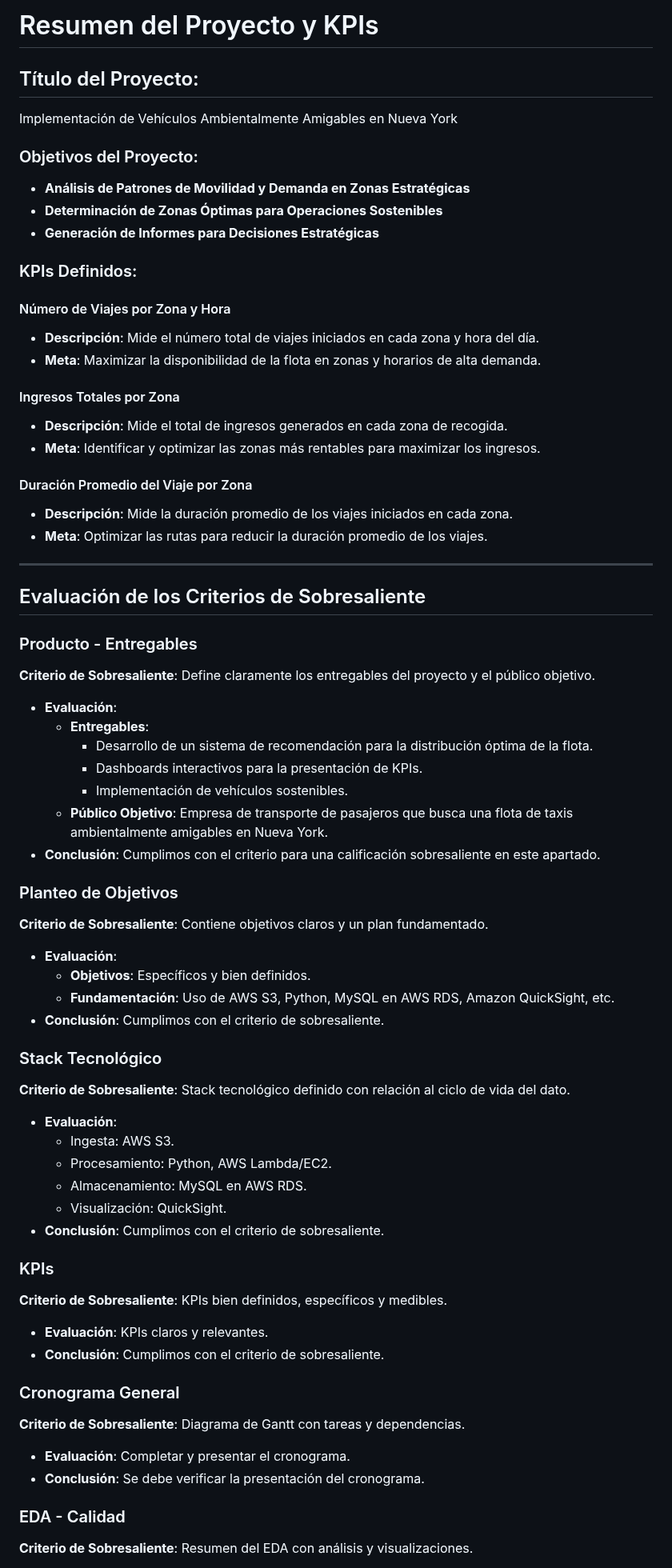
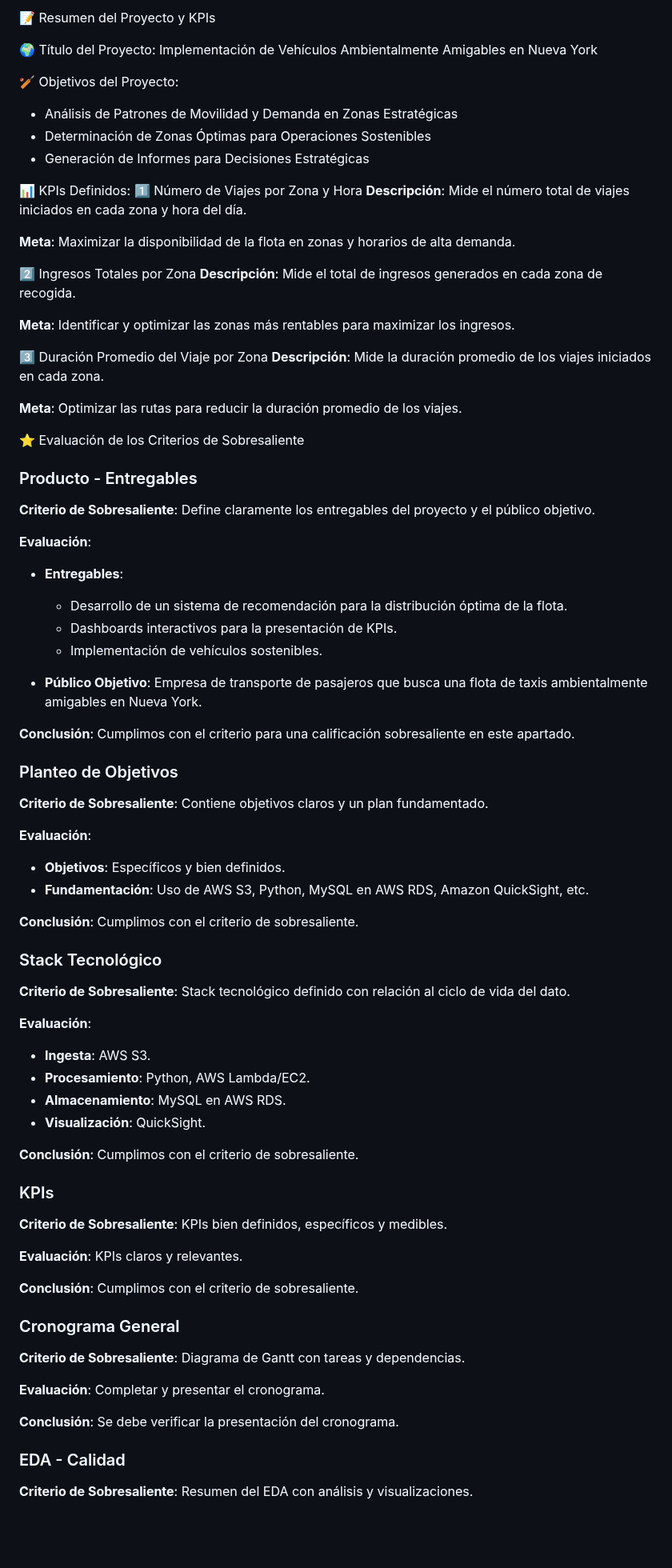
Before and after one commit to Ccasilimas/New_York_Taxis_IA, a Markdown page: Avances.md, the part around one of its changes. Shown at 80% size. GitHub-like rendering; blank space fills up the shorter version.

```diff
--- a/Avances.md
+++ b/Avances.md
@@ -1,65 +1,77 @@
-# Resumen del Proyecto y KPIs
+📝 Resumen del Proyecto y KPIs
 
-## Título del Proyecto:
+🌍 Título del Proyecto:
 Implementación de Vehículos Ambientalmente Amigables en Nueva York
 
-### Objetivos del Proyecto:
-- **Análisis de Patrones de Movilidad y Demanda en Zonas Estratégicas**
-- **Determinación de Zonas Óptimas para Operaciones Sostenibles**
-- **Generación de Informes para Decisiones Estratégicas**
+🏏 Objetivos del Proyecto:
+- Análisis de Patrones de Movilidad y Demanda en Zonas Estratégicas
+- Determinación de Zonas Óptimas para Operaciones Sostenibles
+- Generación de Informes para Decisiones Estratégicas
 
-### KPIs Definidos:
-#### Número de Viajes por Zona y Hora
-- **Descripción**: Mide el número total de viajes iniciados en cada zona y hora del día.
-- **Meta**: Maximizar la disponibilidad de la flota en zonas y horarios de alta demanda.
+📊 KPIs Definidos:
+1️⃣ Número de Viajes por Zona y Hora
+**Descripción**: Mide el número total de viajes iniciados en cada zona y hora del día.
 
-#### Ingresos Totales por Zona
-- **Descripción**: Mide el total de ingresos generados en cada zona de recogida.
-- **Meta**: Identificar y optimizar las zonas más rentables para maximizar los ingresos.
+**Meta**: Maximizar la disponibilidad de la flota en zonas y horarios de alta demanda.
 
-#### Duración Promedio del Viaje por Zona
-- **Descripción**: Mide la duración promedio de los viajes iniciados en cada zona.
-- **Meta**: Optimizar las rutas para reducir la duración promedio de los viajes.
+2️⃣ Ingresos Totales por Zona
+**Descripción**: Mide el total de ingresos generados en cada zona de recogida.
 
----
+**Meta**: Identificar y optimizar las zonas más rentables para maximizar los ingresos.
 
-## Evaluación de los Criterios de Sobresaliente
+3️⃣ Duración Promedio del Viaje por Zona
+**Descripción**: Mide la duración promedio de los viajes iniciados en cada zona.
+
+**Meta**: Optimizar las rutas para reducir la duración promedio de los viajes.
+
+⭐ Evaluación de los Criterios de Sobresaliente
 
 ### Producto - Entregables
 **Criterio de Sobresaliente**: Define claramente los entregables del proyecto y el público objetivo.
-- **Evaluación**:
-  - **Entregables**:
-    - Desarrollo de un sistema de recomendación para la distribución óptima de la flota.
-    - Dashboards interactivos para la presentación de KPIs.
-    - Implementación de vehículos sostenibles.
-  - **Público Objetivo**: Empresa de transporte de pasajeros que busca una flota de taxis ambientalmente amigables en Nueva York.
-- **Conclusión**: Cumplimos con el criterio para una calificación sobresaliente en este apartado.
+
+**Evaluación**:
+- **Entregables**:
+  - Desarrollo de un sistema de recomendación para la distribución óptima de la flota.
+  - Dashboards interactivos para la presentación de KPIs.
+  - Implementación de vehículos sostenibles.
+
+- **Público Objetivo**: Empresa de transporte de pasajeros que busca una flota de taxis ambientalmente amigables en Nueva York.
+
+**Conclusión**: Cumplimos con el criterio para una calificación sobresaliente en este apartado.
 
 ### Planteo de Objetivos
 **Criterio de Sobresaliente**: Contiene objetivos claros y un plan fundamentado.
-- **Evaluación**:
-  - **Objetivos**: Específicos y bien definidos.
-  - **Fundamentación**: Uso de AWS S3, Python, MySQL en AWS RDS, Amazon QuickSight, etc.
-- **Conclusión**: Cumplimos con el criterio de sobresaliente.
+
+**Evaluación**:
+- **Objetivos**: Específicos y bien definidos.
+- **Fundamentación**: Uso de AWS S3, Python, MySQL en AWS RDS, Amazon QuickSight, etc.
+
+**Conclusión**: Cumplimos con el criterio de sobresaliente.
 
 ### Stack Tecnológico
 **Criterio de Sobresaliente**: Stack tecnológico definido con relación al ciclo de vida del dato.
-- **Evaluación**:
-  - Ingesta: AWS S3.
-  - Procesamiento: Python, AWS Lambda/EC2.
-  - Almacenamiento: MySQL en AWS RDS.
-  - Visualización: QuickSight.
-- **Conclusión**: Cumplimos con el criterio de sobresaliente.
+
+**Evaluación**:
+- **Ingesta**: AWS S3.
+- **Procesamiento**: Python, AWS Lambda/EC2.
+- **Almacenamiento**: MySQL en AWS RDS.
+- **Visualización**: QuickSight.
+
+**Conclusión**: Cumplimos con el criterio de sobresaliente.
 
 ### KPIs
 **Criterio de Sobresaliente**: KPIs bien definidos, específicos y medibles.
-- **Evaluación**: KPIs claros y relevantes.
-- **Conclusión**: Cumplimos con el criterio de sobresaliente.
+
+**Evaluación**: KPIs claros y relevantes.
+
+**Conclusión**: Cumplimos con el criterio de sobresaliente.
 
 ### Cronograma General
 **Criterio de Sobresaliente**: Diagrama de Gantt con tareas y dependencias.
-- **Evaluación**: Completar y presentar el cronograma.
-- **Conclusión**: Se debe verificar la presentación del cronograma.
+
+**Evaluación**: Completar y presentar el cronograma.
+
+**Conclusión**: Se debe verificar la presentación del cronograma.
 
 ### EDA - Calidad
 **Criterio de Sobresaliente**: Resumen del EDA con análisis y visualizaciones.
```
Also changed, not shown: other parts of Avances.md (+32 -18 lines).
